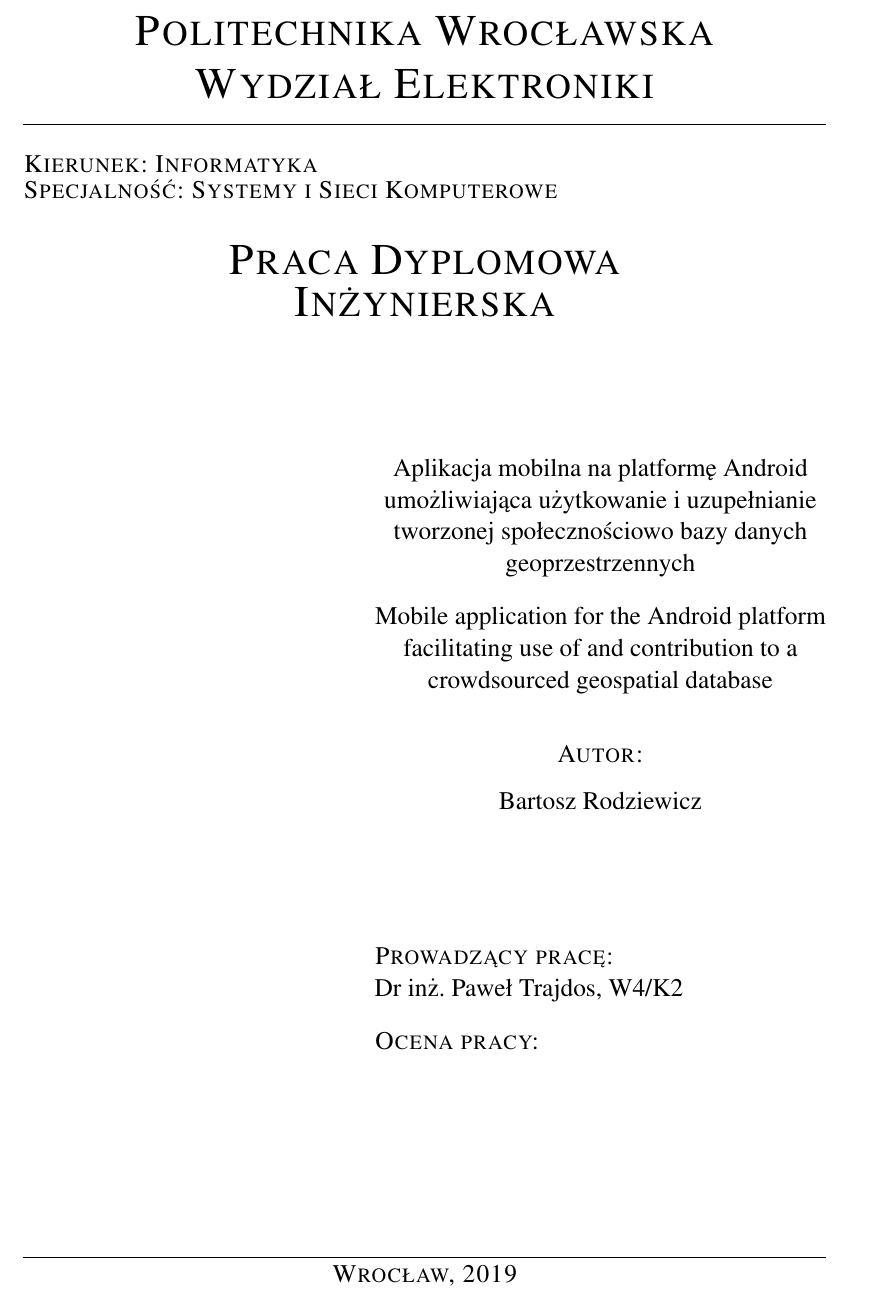
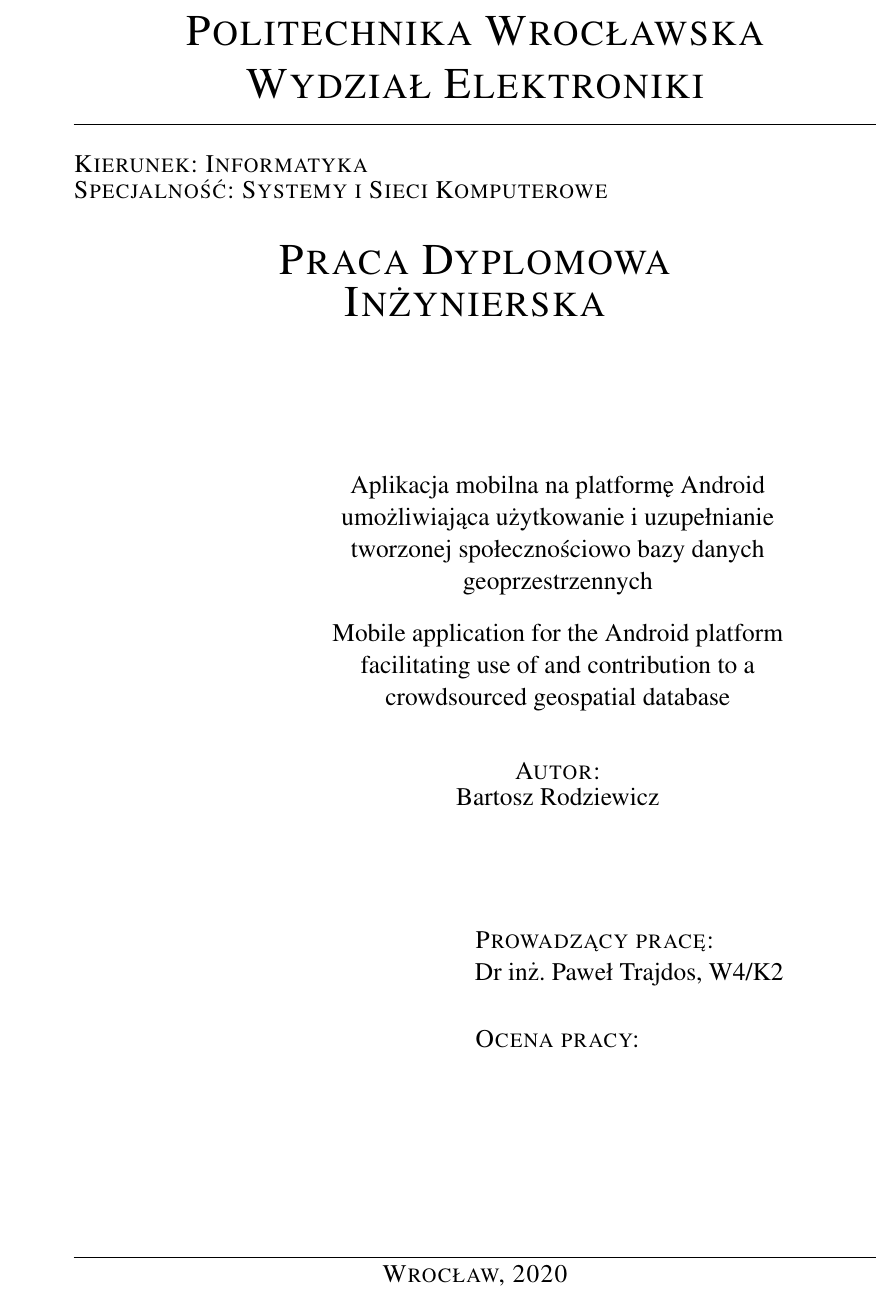
Before and after one commit to baatochan/mug-latte, a LaTeX thesis (thesis/DuplexPrinting.tex): part of page 1 of 29, cut so that both start at the same text. Compiled offline with pdfLaTeX.

Commit message:
Rewrite title page to better fit the university cover

```diff
--- a/thesis/DuplexPrinting.tex
+++ b/thesis/DuplexPrinting.tex
@@ -70,22 +70,15 @@
 
 \title{Aplikacja mobilna na platformę Android umożliwiająca użytkowanie i uzupełnianie tworzonej społecznościowo bazy danych geoprzestrzennych}
 \author{Bartosz Rodziewicz}
-\date{2019}
+\date{2020}
 
 \begin{document}
 \emergencystretch 3em
 
-\newgeometry{
-	left = 2.5cm,
-	right = 2.5cm,
-	top = 2cm,
-	bottom = 2cm
-}
-
 \pagestyle{empty}
 
 \begin{center}{\huge
-	\noindent\textsc{Politechnika Wrocławska}\par
+	\noindent\textsc{Politechnika Wrocławska}\\
 	\noindent\textsc{Wydział Elektroniki}\\
 	\noindent\hrulefill
 }\end{center}
@@ -102,11 +95,9 @@
 	\textsc{Inżynierska}
 }\end{center}
 
-\vspace{1.8cm}
+\vspace{1.75cm}
 
-\begin{multicols}{2}
-\hfill\columnbreak
-
+\noindent\hspace{4.6cm}\begin{minipage}[t][7.5cm][c]{10.1cm}
 	\begin{center}{\large
 		\noindent
 		Aplikacja mobilna na platformę Android umożliwiająca użytkowanie i uzupełnianie tworzonej społecznościowo bazy danych geoprzestrzennych
@@ -118,33 +109,32 @@
 		\bigskip
 		\bigskip
 		\noindent
-	\textsc{Autor:}\\*\bigskip
+		\textsc{Autor:}\\*
 		Bartosz Rodziewicz
 	}\end{center}
+\end{minipage}
 
 \vspace{2cm}
 
+\noindent\hspace{8cm}\begin{minipage}[t]{8cm}
 	{\large
 		\noindent
 		\textsc{Prowadzący pracę:}\\*
 		Dr inż. Paweł Trajdos, W4/K2
 
 		\bigskip
+		\bigskip
 		\noindent
 		\textsc{Ocena pracy:}\\*
-
 	}
-
-\end{multicols}
+\end{minipage}
 
 \vfill
 
 \begin{center}{\large
 	\noindent\hrulefill\\
-	\textsc{Wrocław, 2019}
+	\textsc{Wrocław, 2020}
 }\end{center}
-
-\restoregeometry
 
 \pagestyle{fancy}
 \cleardoublepage
```
Lines whose indentation alone changed are shown as unchanged.
